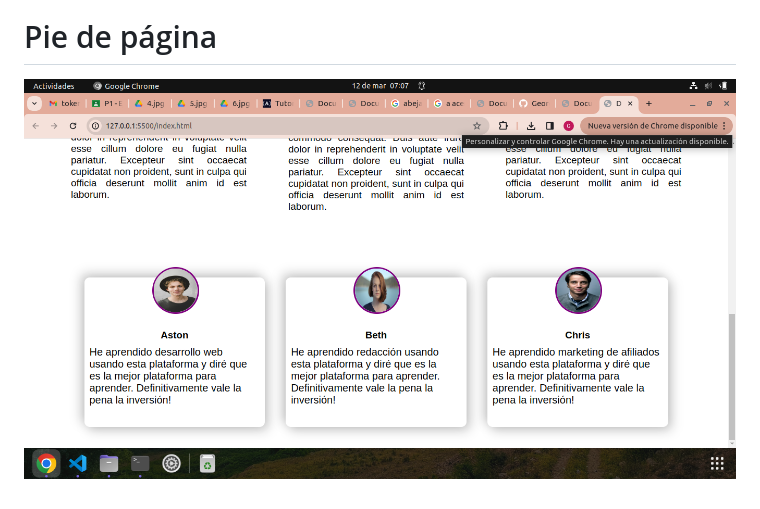
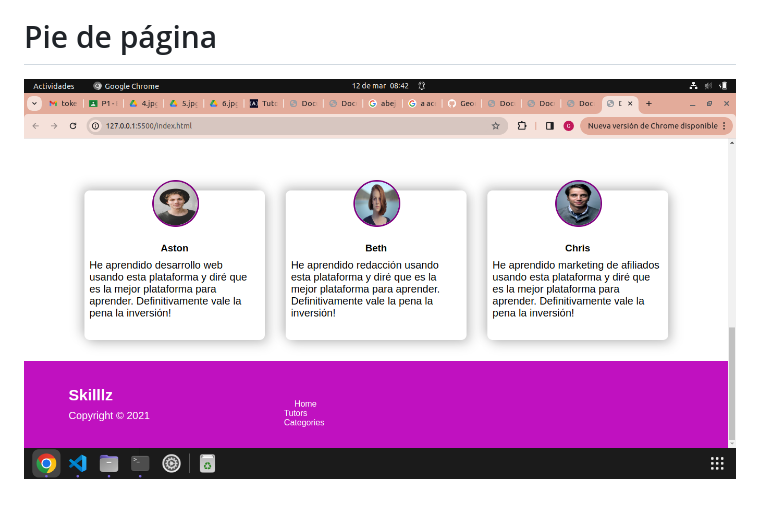
Before and after one commit to GeorginaCarvajal/Ejemplo-de-p-gina-web-usando-flexbox-grid-y-RWD., a Markdown page: README.md, the part around the change. GitHub-like rendering; pictures changed too: img/piedepagina.png (added).

```diff
--- a/README.md
+++ b/README.md
@@ -26,4 +26,4 @@
 
 # Pie de página
 
-![Noveno Pantallazo](img/testimonio.png "Pie de Pagina")
+![Noveno Pantallazo](img/piedepagina.png "Pie de Pagina")
```
Also changed, not shown: 1 other file.
